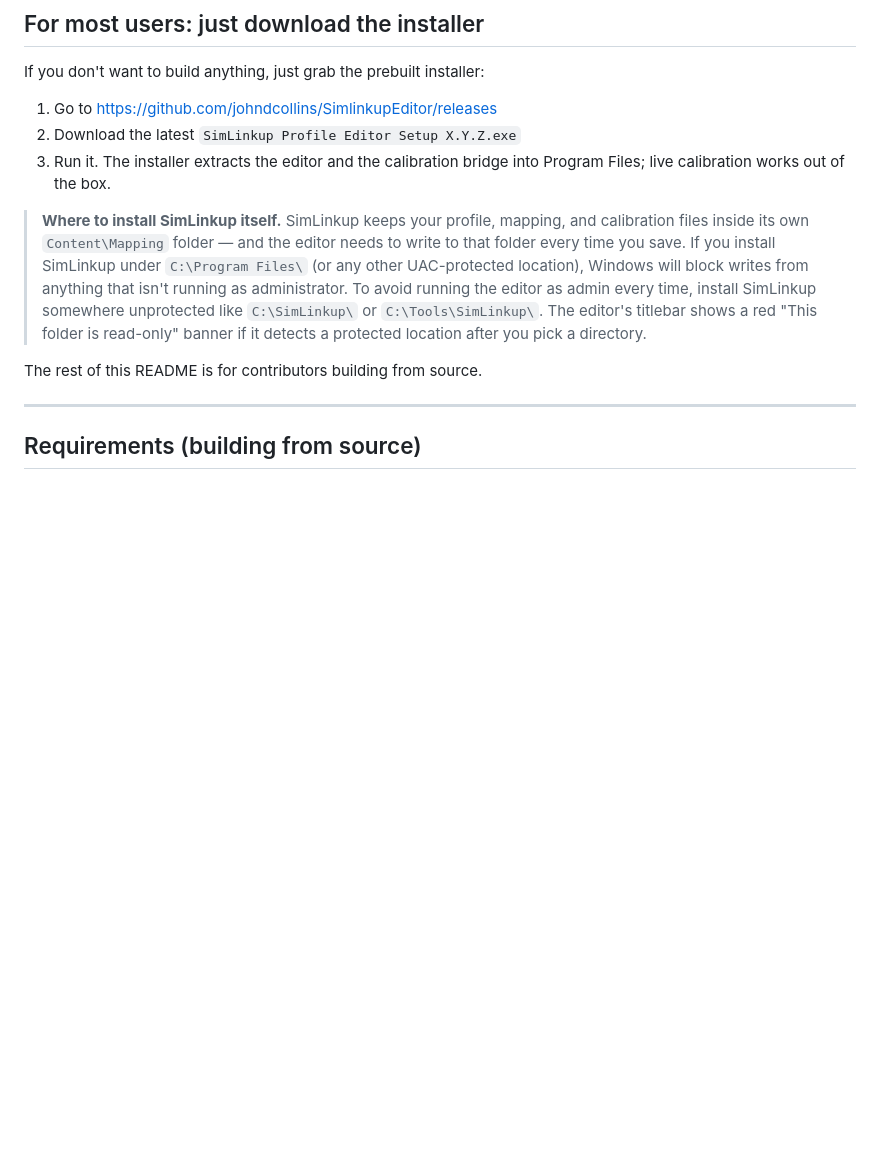
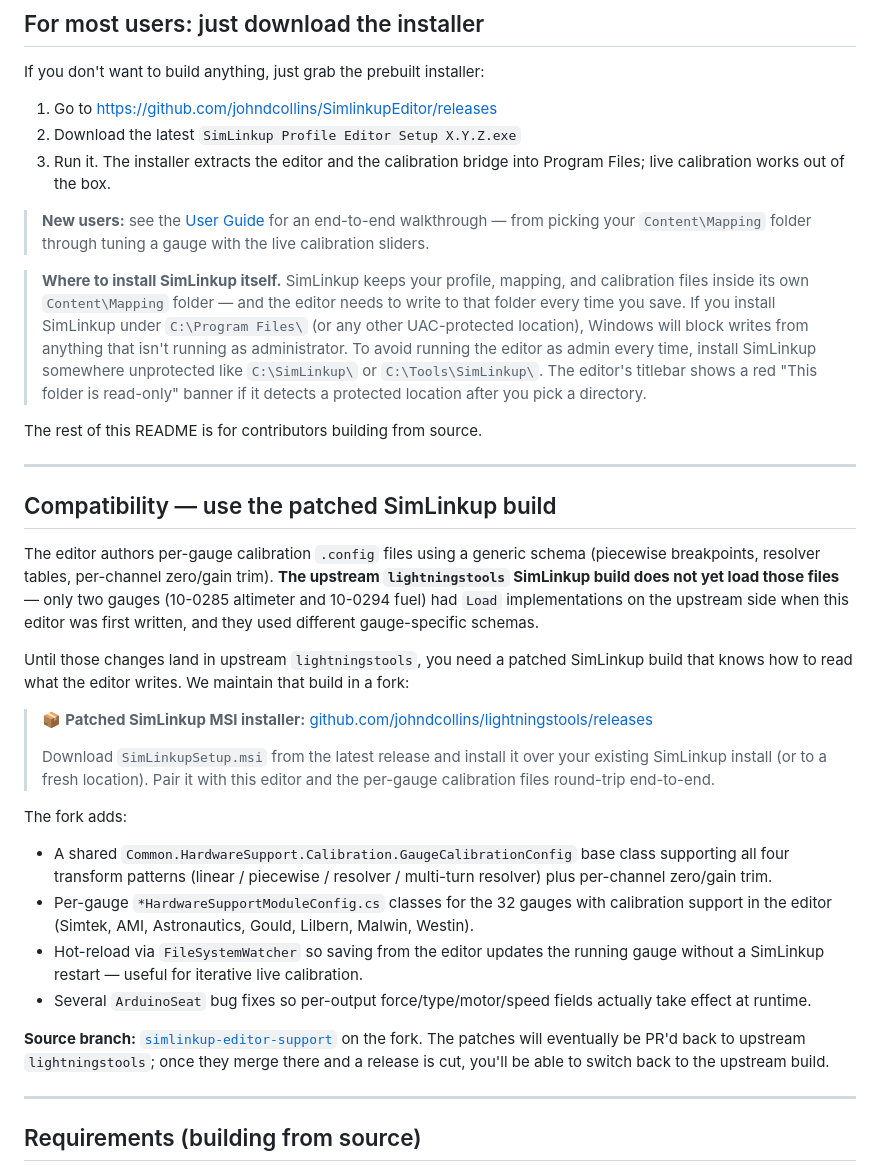
Before and after one commit to johndcollins/SimlinkupEditor, a Markdown page: README.md, the part around the change. GitHub-like rendering; blank space fills up the shorter version.

```diff
--- a/README.md
+++ b/README.md
@@ -41,6 +41,10 @@ If you don't want to build anything, just grab the prebuilt installer:
 3. Run it. The installer extracts the editor and the calibration bridge
    into Program Files; live calibration works out of the box.
 
+> **New users:** see the [User Guide](docs/USER_GUIDE.md) for an
+> end-to-end walkthrough — from picking your `Content\Mapping` folder
+> through tuning a gauge with the live calibration sliders.
+
 > **Where to install SimLinkup itself.** SimLinkup keeps your profile,
 > mapping, and calibration files inside its own `Content\Mapping`
 > folder — and the editor needs to write to that folder every time you
@@ -53,6 +57,51 @@ If you don't want to build anything, just grab the prebuilt installer:
 > protected location after you pick a directory.
 
 The rest of this README is for contributors building from source.
+
+---
+
+## Compatibility — use the patched SimLinkup build
+
+The editor authors per-gauge calibration `.config` files using a
+generic schema (piecewise breakpoints, resolver tables, per-channel
+zero/gain trim). **The upstream `lightningstools` SimLinkup build
+does not yet load those files** — only two gauges (10-0285 altimeter
+and 10-0294 fuel) had `Load` implementations on the upstream side
+when this editor was first written, and they used different
+gauge-specific schemas.
+
+Until those changes land in upstream `lightningstools`, you need a
+patched SimLinkup build that knows how to read what the editor
+writes. We maintain that build in a fork:
+
+> 📦 **Patched SimLinkup MSI installer:**
+> [github.com/johndcollins/lightningstools/releases](https://github.com/johndcollins/lightningstools/releases)
+>
+> Download `SimLinkupSetup.msi` from the latest release and install it
+> over your existing SimLinkup install (or to a fresh location). Pair
+> it with this editor and the per-gauge calibration files round-trip
+> end-to-end.
+
+The fork adds:
+
+- A shared `Common.HardwareSupport.Calibration.GaugeCalibrationConfig`
+  base class supporting all four transform patterns
+  (linear / piecewise / resolver / multi-turn resolver) plus
+  per-channel zero/gain trim.
+- Per-gauge `*HardwareSupportModuleConfig.cs` classes for the 32
+  gauges with calibration support in the editor (Simtek, AMI,
+  Astronautics, Gould, Lilbern, Malwin, Westin).
+- Hot-reload via `FileSystemWatcher` so saving from the editor
+  updates the running gauge without a SimLinkup restart — useful for
+  iterative live calibration.
+- Several `ArduinoSeat` bug fixes so per-output force/type/motor/speed
+  fields actually take effect at runtime.
+
+**Source branch:**
+[`simlinkup-editor-support`](https://github.com/johndcollins/lightningstools/tree/simlinkup-editor-support)
+on the fork. The patches will eventually be PR'd back to upstream
+`lightningstools`; once they merge there and a release is cut, you'll
+be able to switch back to the upstream build.
 
 ---
 
```
Also changed, not shown: docs/USER_GUIDE.md (added, +566 -0 lines).
